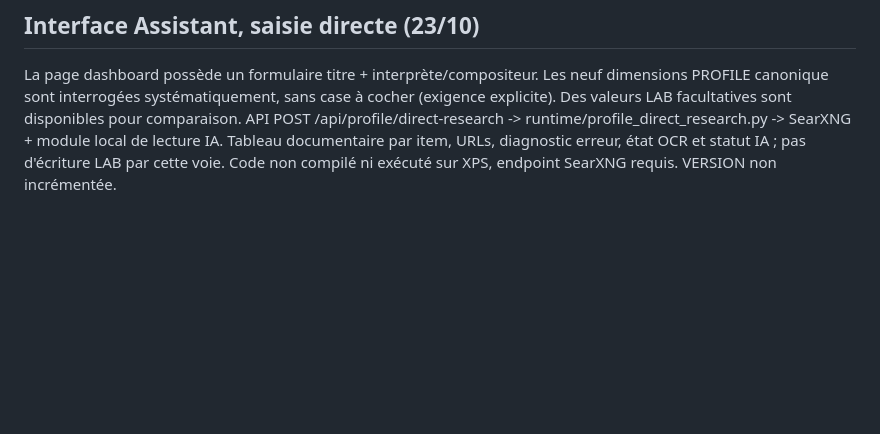
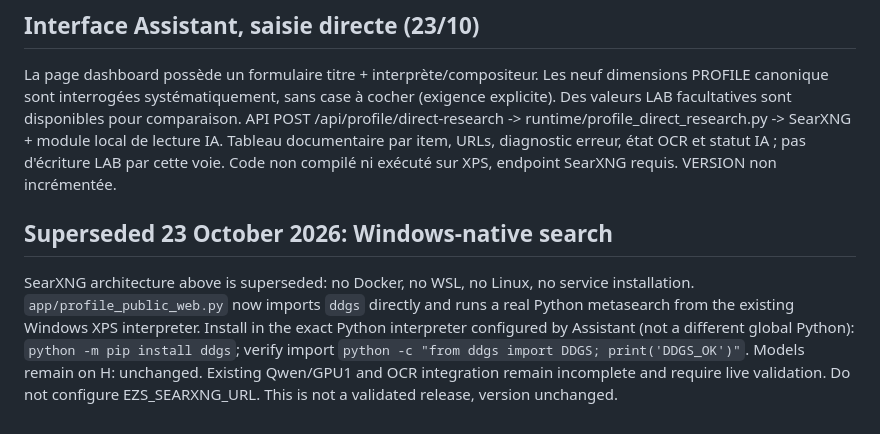
Before and after one commit to philstephibanez-wq/EZStudioLab_assistant, a Markdown page: docs/handoff_profile_searxng.md, the part around the change. Drawn GitHub-style; blank space fills up the shorter version.

Commit message:
docs(profile): supersede SearXNG handoff with Windows-native DDGS approach

```diff
--- a/docs/handoff_profile_searxng.md
+++ b/docs/handoff_profile_searxng.md
@@ -30,3 +30,6 @@ Suppression effective de trois scripts ponctuels dans `scripts/` : `profile_web_
 
 ## Interface Assistant, saisie directe (23/10)
 La page dashboard possède un formulaire titre + interprète/compositeur. Les neuf dimensions PROFILE canonique sont interrogées systématiquement, sans case à cocher (exigence explicite). Des valeurs LAB facultatives sont disponibles pour comparaison. API POST /api/profile/direct-research -> runtime/profile_direct_research.py -> SearXNG + module local de lecture IA. Tableau documentaire par item, URLs, diagnostic erreur, état OCR et statut IA ; pas d'écriture LAB par cette voie. Code non compilé ni exécuté sur XPS, endpoint SearXNG requis. VERSION non incrémentée.
+
+## Superseded 23 October 2026: Windows-native search
+SearXNG architecture above is superseded: no Docker, no WSL, no Linux, no service installation. `app/profile_public_web.py` now imports `ddgs` directly and runs a real Python metasearch from the existing Windows XPS interpreter. Install in the exact Python interpreter configured by Assistant (not a different global Python): `python -m pip install ddgs`; verify import `python -c "from ddgs import DDGS; print('DDGS_OK')"`. Models remain on H: unchanged. Existing Qwen/GPU1 and OCR integration remain incomplete and require live validation. Do not configure EZS_SEARXNG_URL. This is not a validated release, version unchanged.
```
